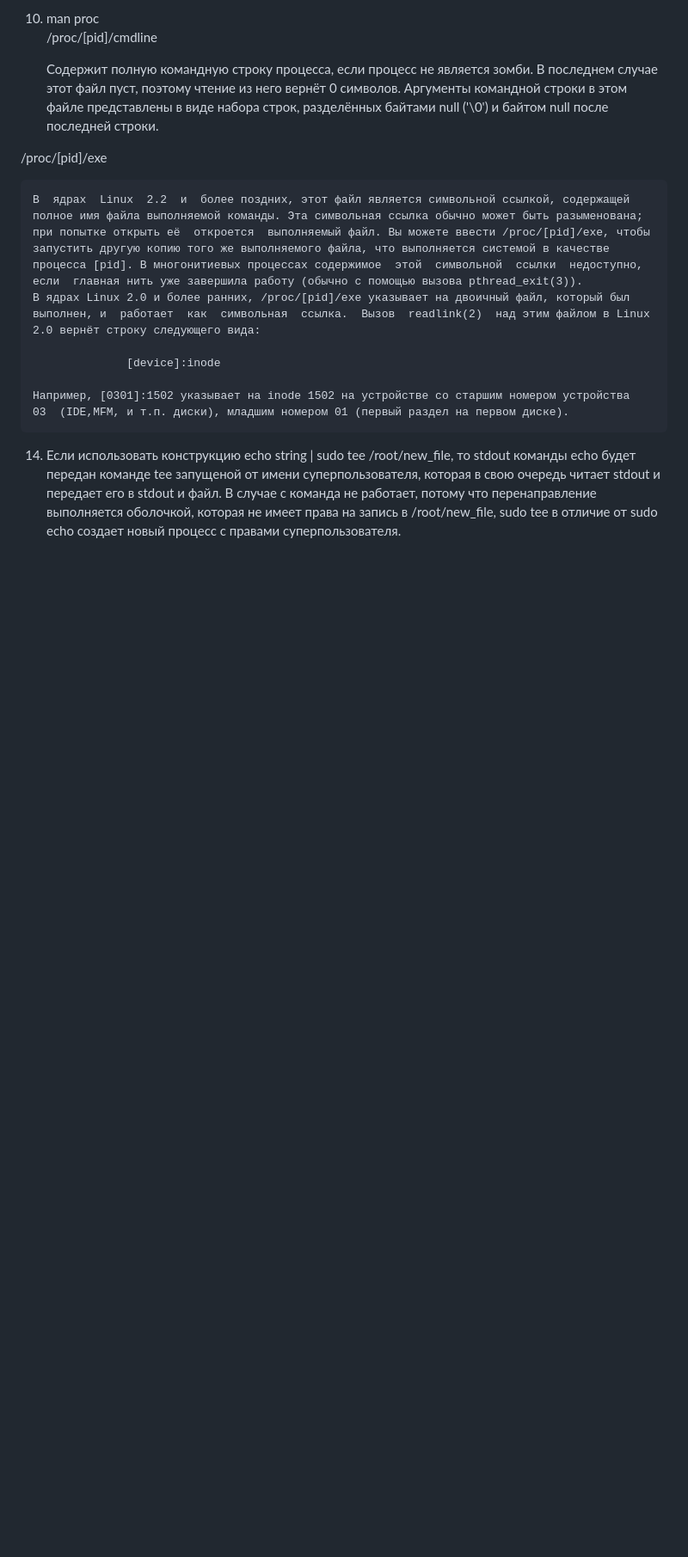
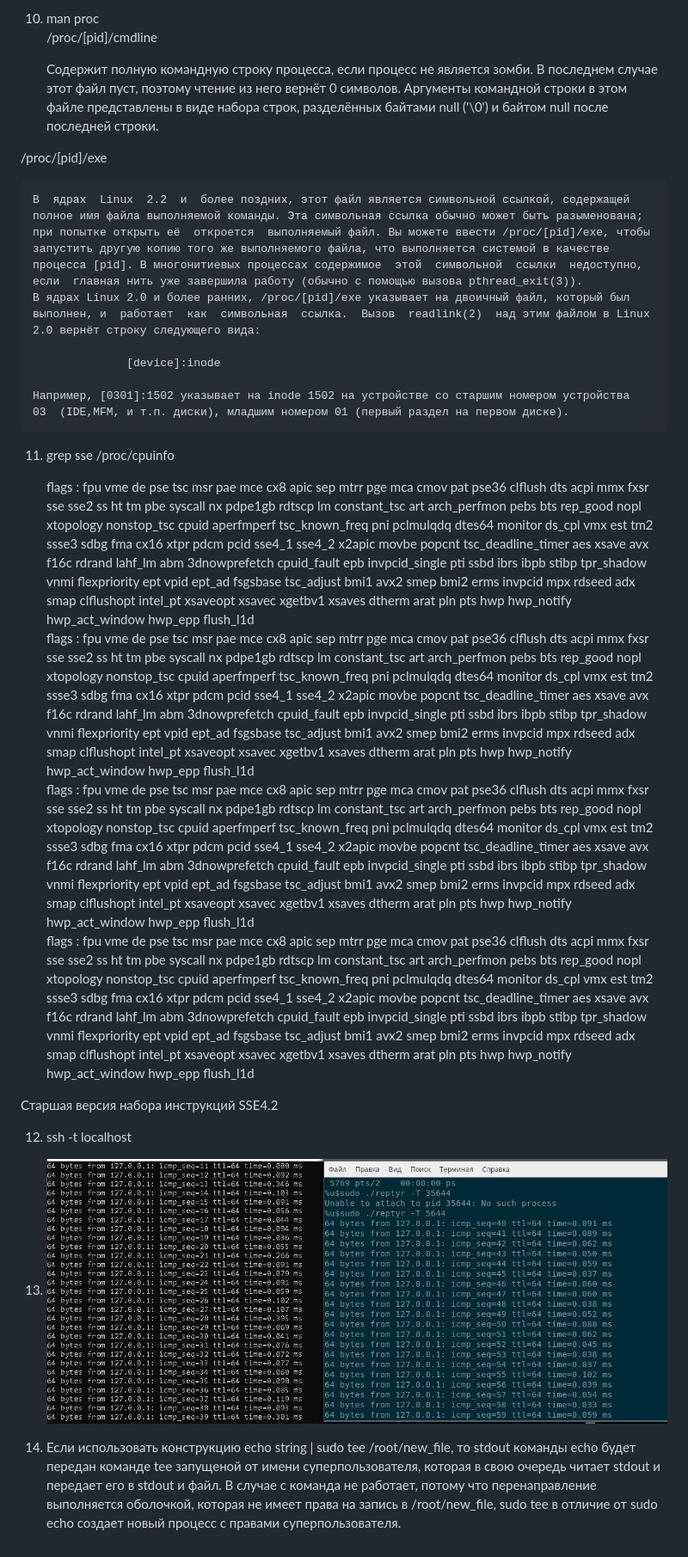
Before and after one commit to ottvladimir/home_work, a Markdown page: terminal_2/readme.md, the part around the change printed below. Shown: that part at 86% size. GitHub-like rendering; pictures changed too: terminal_2/img/1.jpg (added); blank space fills up the shorter version.

Commit message:
Ready for check

```diff
--- a/terminal_2/readme.md
+++ b/terminal_2/readme.md
@@ -34,5 +34,18 @@
 
     Например, [0301]:1502 указывает на inode 1502 на устройстве со старшим номером устройства  03  (IDE,MFM, и т.п. диски), младшим номером 01 (первый раздел на первом диске).
 
+11. grep sse /proc/cpuinfo
+
+
+      flags		: fpu vme de pse tsc msr pae mce cx8 apic sep mtrr pge mca cmov pat pse36 clflush dts acpi mmx fxsr sse sse2 ss ht tm pbe syscall nx pdpe1gb rdtscp lm constant_tsc art arch_perfmon pebs bts rep_good nopl xtopology nonstop_tsc cpuid aperfmperf tsc_known_freq pni pclmulqdq dtes64 monitor ds_cpl vmx est tm2 ssse3 sdbg fma cx16 xtpr pdcm pcid sse4_1 sse4_2 x2apic movbe popcnt tsc_deadline_timer aes xsave avx f16c rdrand lahf_lm abm 3dnowprefetch cpuid_fault epb invpcid_single pti ssbd ibrs ibpb stibp tpr_shadow vnmi flexpriority ept vpid ept_ad fsgsbase tsc_adjust bmi1 avx2 smep bmi2 erms invpcid mpx rdseed adx smap clflushopt intel_pt xsaveopt xsavec xgetbv1 xsaves dtherm arat pln pts hwp hwp_notify hwp_act_window hwp_epp flush_l1d
+      flags		: fpu vme de pse tsc msr pae mce cx8 apic sep mtrr pge mca cmov pat pse36 clflush dts acpi mmx fxsr sse sse2 ss ht tm pbe syscall nx pdpe1gb rdtscp lm constant_tsc art arch_perfmon pebs bts rep_good nopl xtopology nonstop_tsc cpuid aperfmperf tsc_known_freq pni pclmulqdq dtes64 monitor ds_cpl vmx est tm2 ssse3 sdbg fma cx16 xtpr pdcm pcid sse4_1 sse4_2 x2apic movbe popcnt tsc_deadline_timer aes xsave avx f16c rdrand lahf_lm abm 3dnowprefetch cpuid_fault epb invpcid_single pti ssbd ibrs ibpb stibp tpr_shadow vnmi flexpriority ept vpid ept_ad fsgsbase tsc_adjust bmi1 avx2 smep bmi2 erms invpcid mpx rdseed adx smap clflushopt intel_pt xsaveopt xsavec xgetbv1 xsaves dtherm arat pln pts hwp hwp_notify hwp_act_window hwp_epp flush_l1d
+      flags		: fpu vme de pse tsc msr pae mce cx8 apic sep mtrr pge mca cmov pat pse36 clflush dts acpi mmx fxsr sse sse2 ss ht tm pbe syscall nx pdpe1gb rdtscp lm constant_tsc art arch_perfmon pebs bts rep_good nopl xtopology nonstop_tsc cpuid aperfmperf tsc_known_freq pni pclmulqdq dtes64 monitor ds_cpl vmx est tm2 ssse3 sdbg fma cx16 xtpr pdcm pcid sse4_1 sse4_2 x2apic movbe popcnt tsc_deadline_timer aes xsave avx f16c rdrand lahf_lm abm 3dnowprefetch cpuid_fault epb invpcid_single pti ssbd ibrs ibpb stibp tpr_shadow vnmi flexpriority ept vpid ept_ad fsgsbase tsc_adjust bmi1 avx2 smep bmi2 erms invpcid mpx rdseed adx smap clflushopt intel_pt xsaveopt xsavec xgetbv1 xsaves dtherm arat pln pts hwp hwp_notify hwp_act_window hwp_epp flush_l1d
+      flags		: fpu vme de pse tsc msr pae mce cx8 apic sep mtrr pge mca cmov pat pse36 clflush dts acpi mmx fxsr sse sse2 ss ht tm pbe syscall nx pdpe1gb rdtscp lm constant_tsc art arch_perfmon pebs bts rep_good nopl xtopology nonstop_tsc cpuid aperfmperf tsc_known_freq pni pclmulqdq dtes64 monitor ds_cpl vmx est tm2 ssse3 sdbg fma cx16 xtpr pdcm pcid sse4_1 sse4_2 x2apic movbe popcnt tsc_deadline_timer aes xsave avx f16c rdrand lahf_lm abm 3dnowprefetch cpuid_fault epb invpcid_single pti ssbd ibrs ibpb stibp tpr_shadow vnmi flexpriority ept vpid ept_ad fsgsbase tsc_adjust bmi1 avx2 smep bmi2 erms invpcid mpx rdseed adx smap clflushopt intel_pt xsaveopt xsavec xgetbv1 xsaves dtherm arat pln pts hwp hwp_notify hwp_act_window hwp_epp flush_l1d
+
+Старшая версия набора инструкций SSE4.2
+
+12. ssh -t localhost
+
+13. ![reptyr](img/1.jpg)
 
 14. Если  использовать конструкцию echo string | sudo tee /root/new_file, то stdout команды echo будет передан команде tee запущеной от имени суперпользователя, которая в свою очередь читает stdout и передает его в stdout и файл. В случае с  команда не работает, потому что перенаправление выполняется оболочкой, которая не имеет права на запись в /root/new_file, sudo tee в отличие от sudo echo создает новый процесс с правами суперпользователя.
```
Also changed, not shown: other parts of terminal_2/readme.md (+2 -2 lines).
